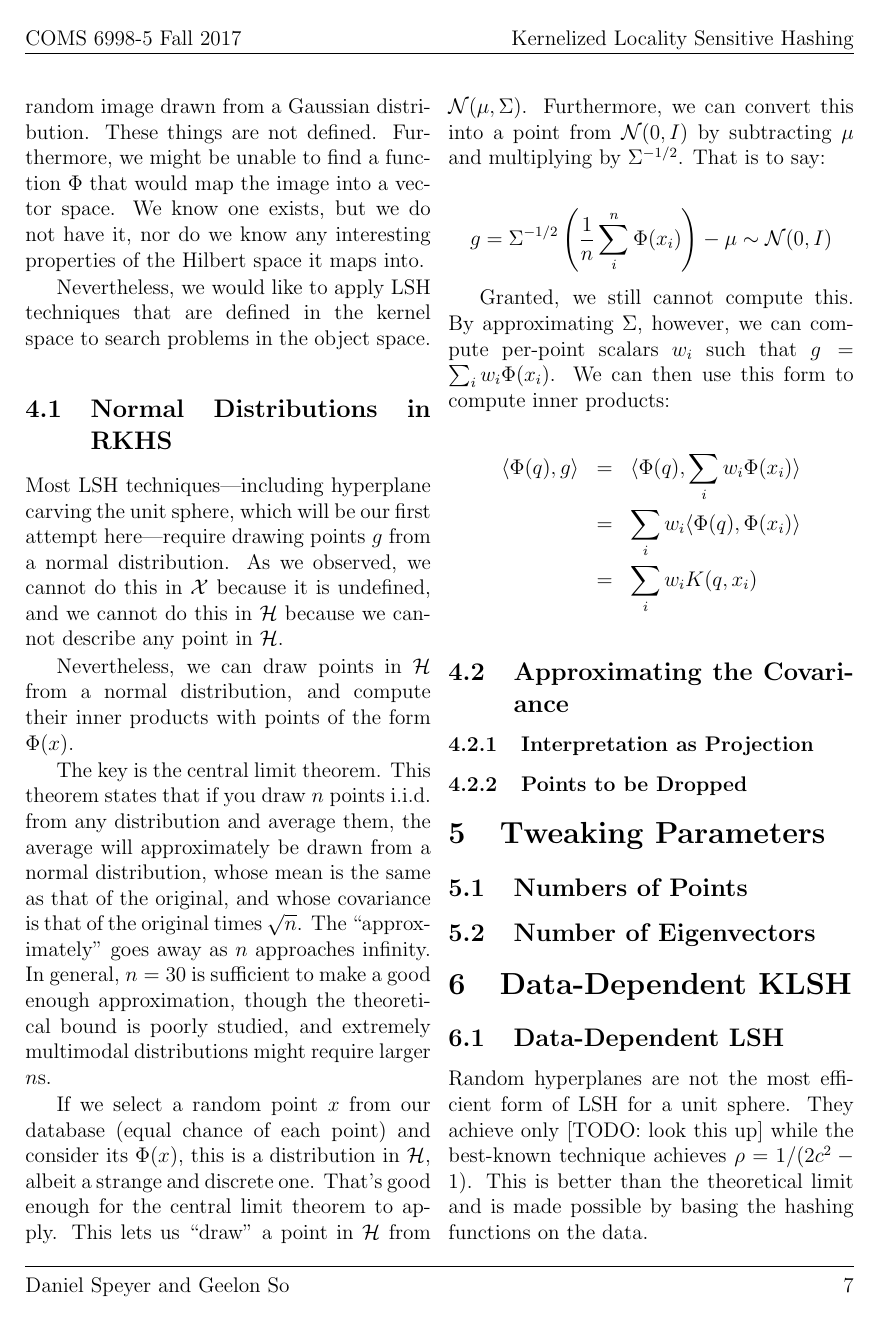
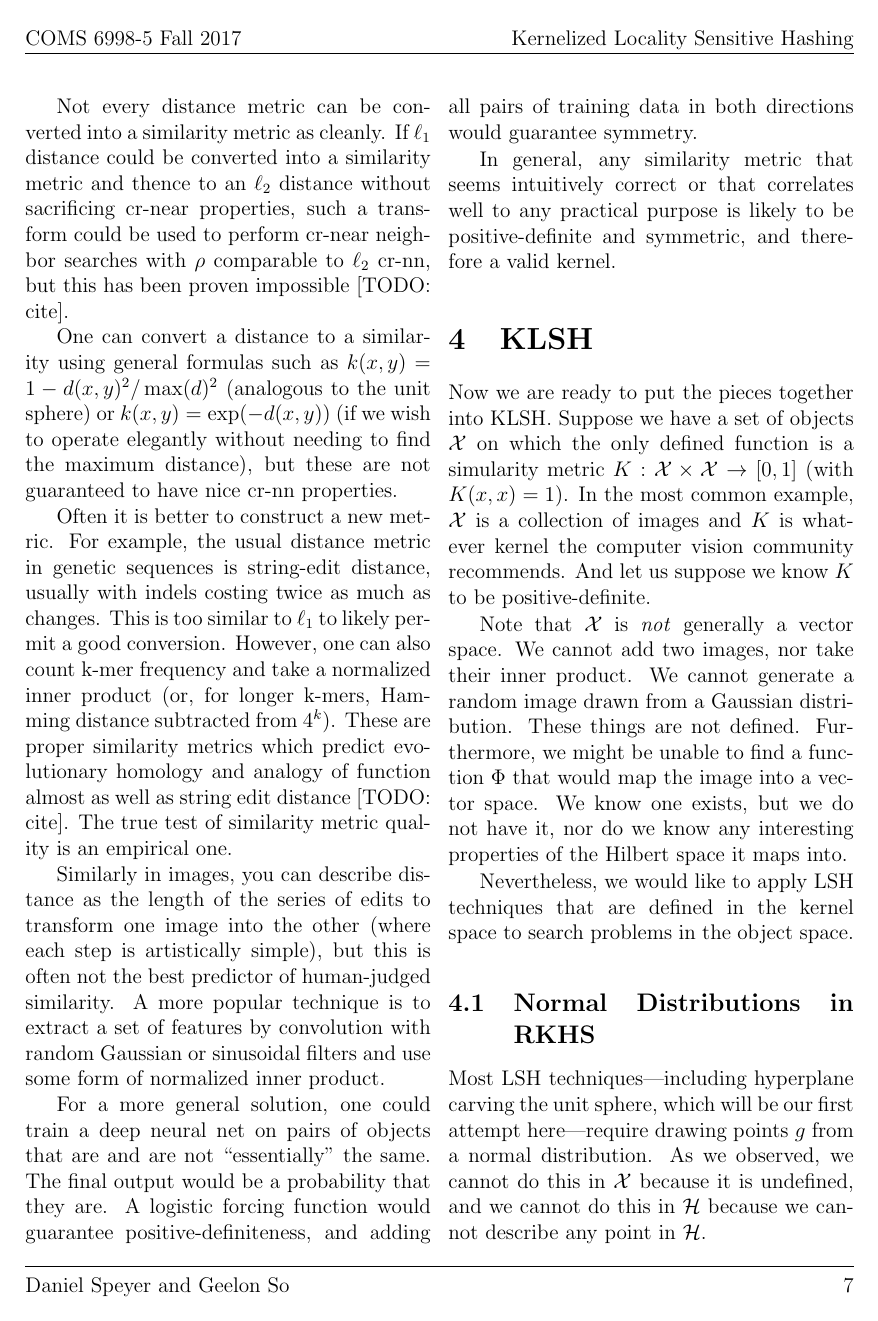
Before and after one commit to dspeyer/klsh_report, a LaTeX problem sheet (report.tex): page 7 of 8 before the commit and page 7 of 9 after it. Compiled offline with pdfLaTeX.

Commit message:
unusual similarity metrics

```diff
--- a/report.tex
+++ b/report.tex
@@ -213,3 +229,43 @@ In the rest of the paper, we'll look at how this may be done for LSH.
+Not every distance metric can be converted into a similarity metric as
+cleanly.  If $\ell_1$ distance could be converted into a similarity
+metric and thence to an $\ell_2$ distance without sacrificing cr-near
+properties, such a transform could be used to perform cr-near neighbor
+searches with $\rho$ comparable to $\ell_2$ cr-nn, but this has been
+proven impossible [TODO: cite].
+
+One can convert a distance to a similarity using general formulas such
+as $k(x,y)=1-d(x,y)^2/\max(d)^2$ (analogous to the unit sphere) or
+$k(x,y)=\exp(-d(x,y))$ (if we wish to operate elegantly without
+needing to find the maximum distance), but these are not guaranteed to
+have nice cr-nn properties.
+
+Often it is better to construct a new metric.  For example, the usual
+distance metric in genetic sequences is string-edit distance, usually
+with indels costing twice as much as changes.  This is too similar to
+$\ell_1$ to likely permit a good conversion.  However, one can also
+count k-mer frequency and take a normalized inner product (or, for
+longer k-mers, Hamming distance subtracted from $4^k$).  These are
+proper similarity metrics which predict evolutionary homology and
+analogy of function almost as well as string edit distance [TODO:
+  cite].  The true test of similarity metric quality is an empirical
+one.
+
+Similarly in images, you can describe distance as the length of the
+series of edits to transform one image into the other (where each step
+is artistically simple), but this is often not the best predictor of
+human-judged similarity.  A more popular technique is to extract a set
+of features by convolution with random Gaussian or sinusoidal filters
+and use some form of normalized inner product.
+
+For a more general solution, one could train a deep neural net on
+pairs of objects that are and are not ``essentially'' the same.  The
+final output would be a probability that they are.  A logistic forcing
+function would guarantee positive-definiteness, and adding all pairs
+of training data in both directions would guarantee symmetry.
+
+In general, any similarity metric that seems intuitively correct or
+that correlates well to any practical purpose is likely to be
+positive-definite and symmetric, and therefore a valid kernel.
 
 \section{KLSH}
 
```
Also changed, not shown: report.pdf, report.tex (16 more changed lines).
